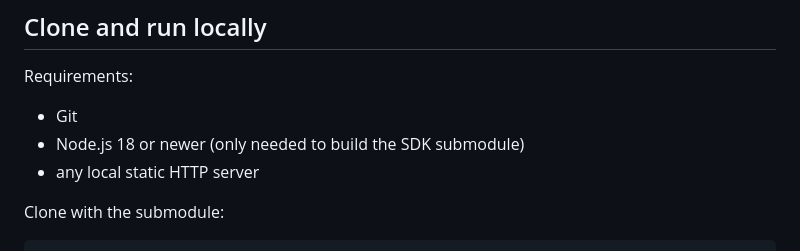
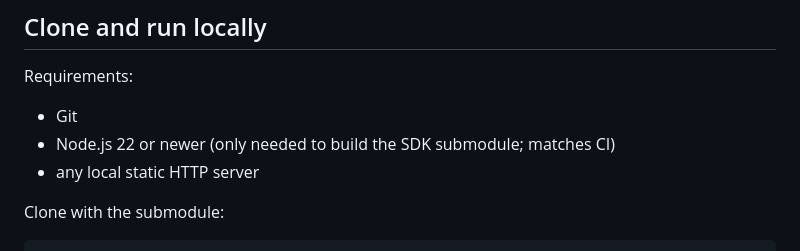
Before and after one commit to Augmenta-tech/Augmenta-ThreeJS-example, a Markdown page: README.md, the part around the change. Rendered like a GitHub page.

Commit message:
docs: align local Node version with Pages CI

```diff
--- a/README.md
+++ b/README.md
@@ -41,7 +41,7 @@ The JavaScript SDK is included as a **Git submodule** in `vendor/AugmentaClientS
 Requirements:
 
 - Git
-- Node.js 18 or newer (only needed to build the SDK submodule)
+- Node.js 22 or newer (only needed to build the SDK submodule; matches CI)
 - any local static HTTP server
 
 Clone with the submodule:
```
